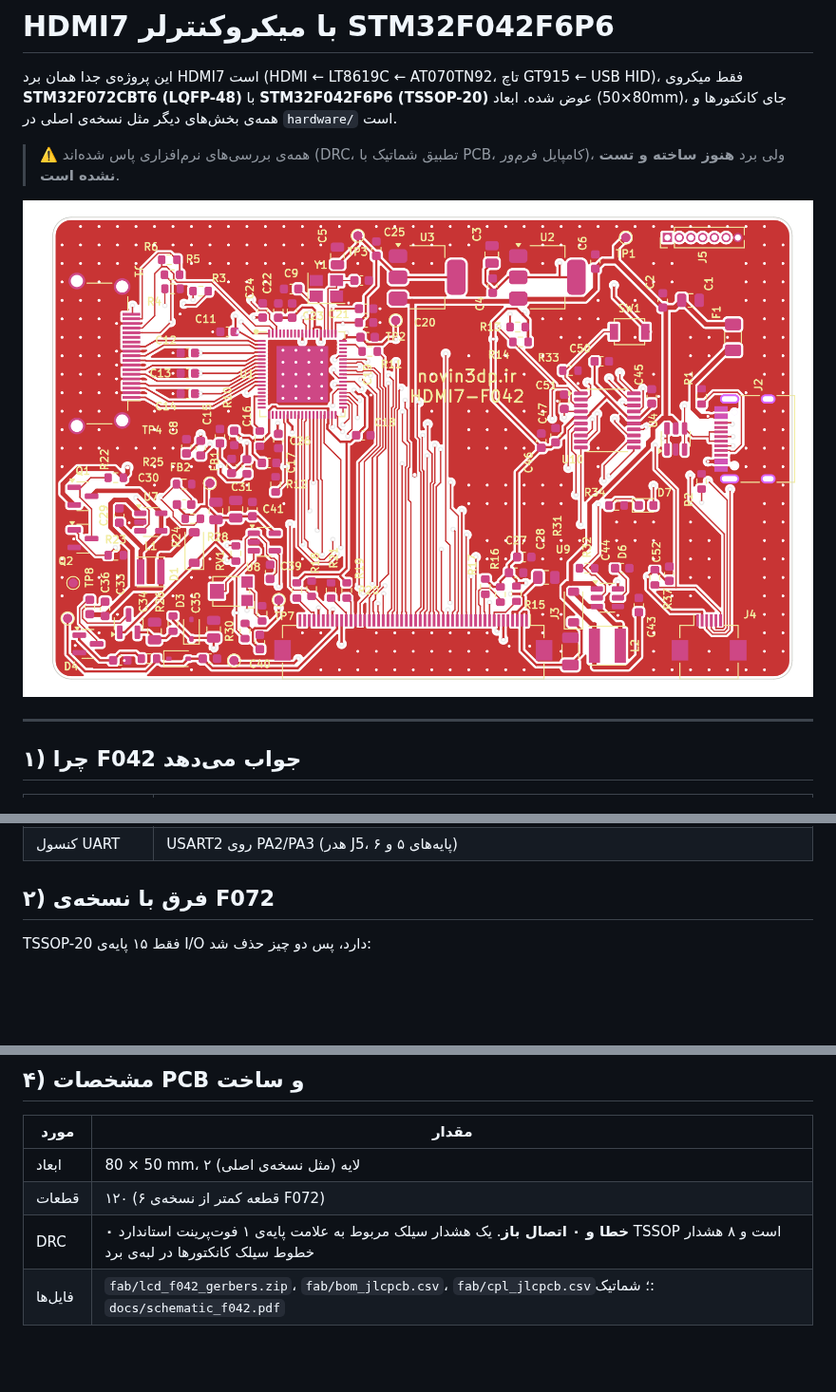
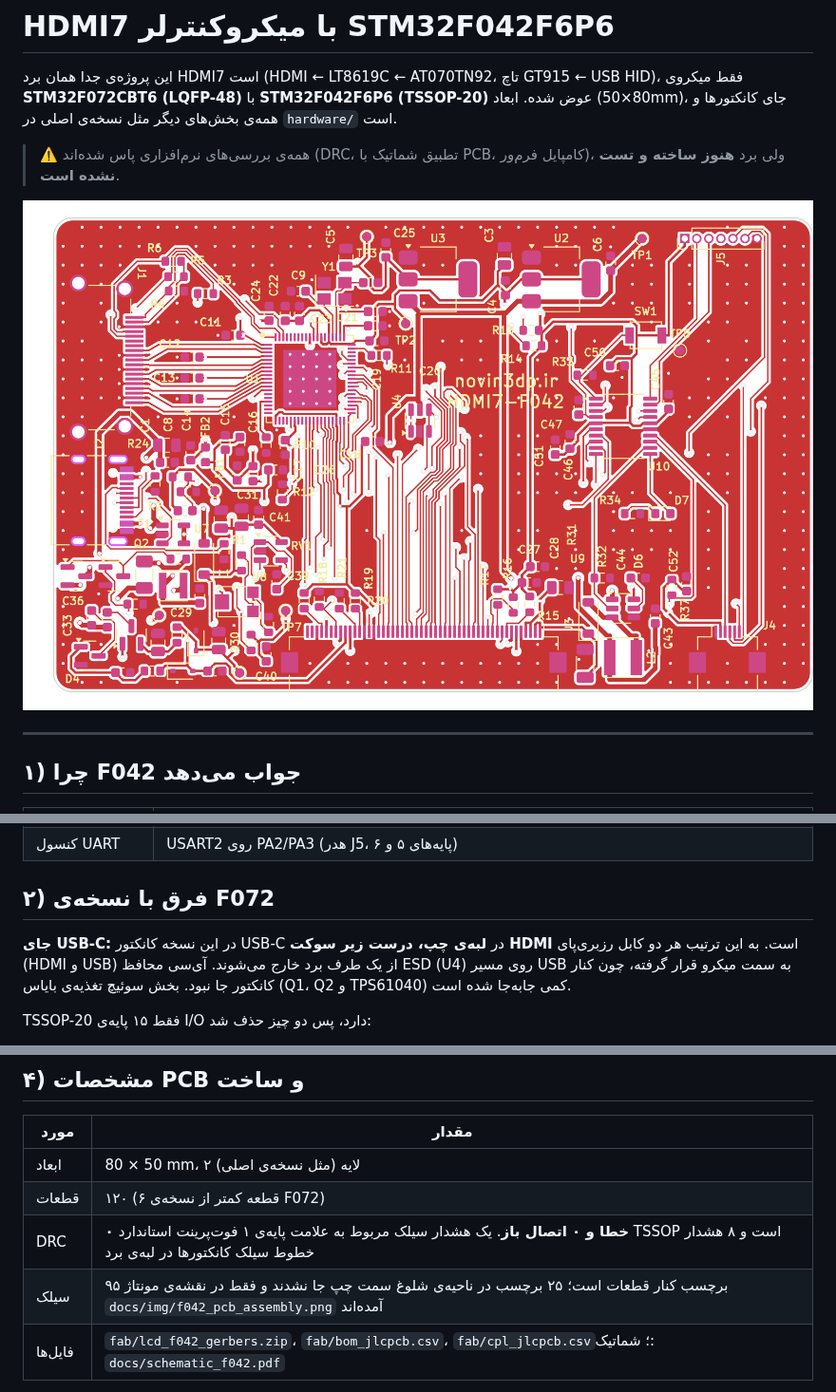
Before and after one commit to Novin3dp/7inch-hdmi-screen, a Markdown page: hardware_f042/README.md, 3 parts joined by grey strips. Shown at 95% size. Rendered like a GitHub page; pictures changed too: docs/img/f042_pcb_top.png; blank space fills up the shorter version.

```diff
--- a/hardware_f042/README.md
+++ b/hardware_f042/README.md
@@ -20,6 +20,8 @@
 | کنسول UART | USART2 روی PA2/PA3 (هدر J5، پایه‌های ۵ و ۶) |
 
 ## ۲) فرق با نسخه‌ی F072
+
+**جای USB-C:** در این نسخه کانکتور USB-C در **لبه‌ی چپ، درست زیر سوکت HDMI** است. به این ترتیب هر دو کابل رزبری‌پای (HDMI و USB) از یک طرف برد خارج می‌شوند. آی‌سی محافظ ESD (U4) روی مسیر USB به سمت میکرو قرار گرفته، چون کنار کانکتور جا نبود. بخش سوئیچ تغذیه‌ی بایاس (Q1، Q2 و TPS61040) کمی جابه‌جا شده است.
 
 TSSOP-20 فقط ۱۵ پایه‌ی I/O دارد، پس دو چیز حذف شد:
 
@@ -61,6 +63,7 @@ make BOARD=f042 flash-dfu    # دکمه‌ی BOOT را نگه دارید و USB
 | ابعاد | 80 × 50 mm، ۲ لایه (مثل نسخه‌ی اصلی) |
 | قطعات | ۱۲۰ (۶ قطعه کمتر از نسخه‌ی F072) |
 | DRC | **۰ خطا و ۰ اتصال باز**. یک هشدار سیلک مربوط به علامت پایه‌ی ۱ فوت‌پرینت استاندارد TSSOP است و ۸ هشدار خطوط سیلک کانکتورها در لبه‌ی برد |
+| سیلک | ۹۵ برچسب کنار قطعات است؛ ۲۵ برچسب در ناحیه‌ی شلوغ سمت چپ جا نشدند و فقط در نقشه‌ی مونتاژ `docs/img/f042_pcb_assembly.png` آمده‌اند |
 | فایل‌ها | `fab/lcd_f042_gerbers.zip`، `fab/bom_jlcpcb.csv`، `fab/cpl_jlcpcb.csv`؛ شماتیک: `docs/schematic_f042.pdf` |
 
 ساخت دوباره از اسکریپت‌ها مثل نسخه‌ی اصلی است (بخش ۱۰ README اصلی)، فقط در پوشه‌ی `hardware_f042/gen` و با فایل‌های `lcd_f042.*`.
```
Also changed, not shown: docs/img/f042_pcb_assembly.png, docs/img/f042_pcb_bottom.png, 7 other files.
